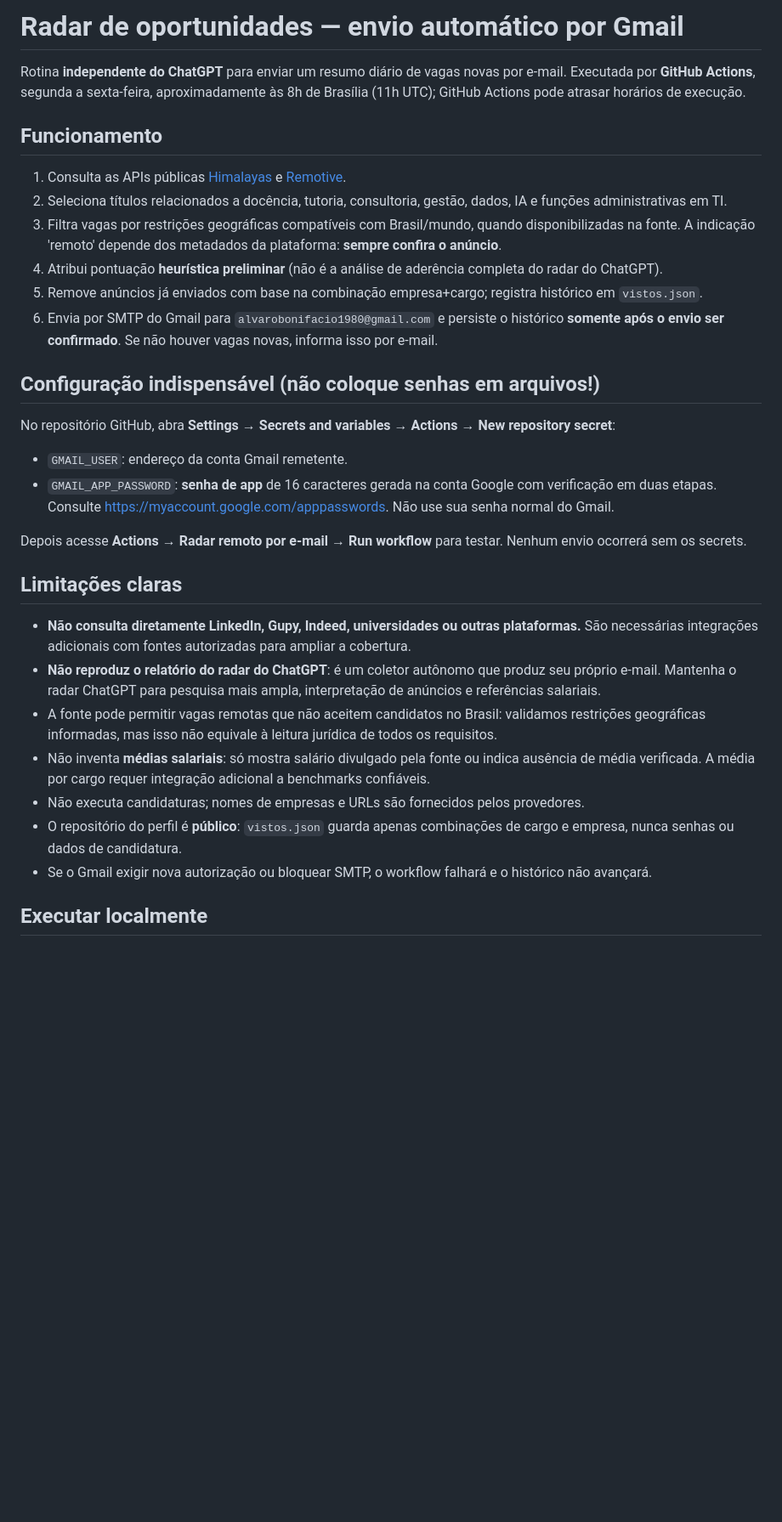
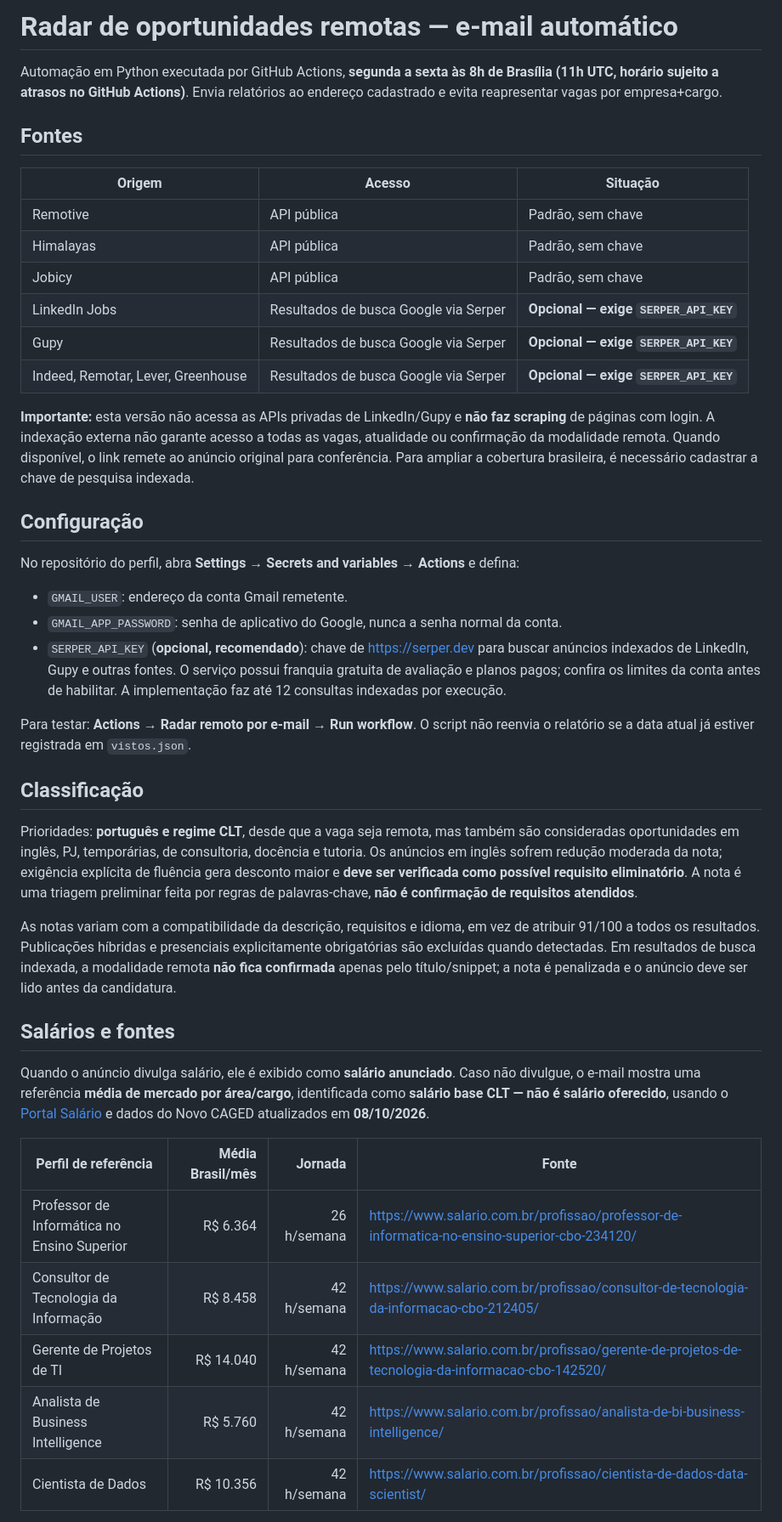
Before and after one commit to alvarobonifacio1980/alvarobonifacio1980, a Markdown page: radar_email/README.md, the part around one of its changes. Shown at 85% size. Rendered like a GitHub page; blank space fills up the shorter version.

Commit message:
docs: documenta LinkedIn/Gupy indexados, critérios de idioma e salários oficiais

```diff
--- a/radar_email/README.md
+++ b/radar_email/README.md
@@ -1,33 +1,45 @@
-# Radar de oportunidades — envio automático por Gmail
+# Radar de oportunidades remotas — e-mail automático
 
-Rotina **independente do ChatGPT** para enviar um resumo diário de vagas novas por e-mail. Executada por **GitHub Actions**, segunda a sexta-feira, aproximadamente às 8h de Brasília (11h UTC); GitHub Actions pode atrasar horários de execução.
+Automação em Python executada por GitHub Actions, **segunda a sexta às 8h de Brasília (11h UTC, horário sujeito a atrasos no GitHub Actions)**. Envia relatórios ao endereço cadastrado e evita reapresentar vagas por empresa+cargo.
 
-## Funcionamento
+## Fontes
 
-1. Consulta as APIs públicas [Himalayas](https://himalayas.app/docs/remote-jobs-api) e [Remotive](https://remotive.com/remote-jobs/api).
-2. Seleciona títulos relacionados a docência, tutoria, consultoria, gestão, dados, IA e funções administrativas em TI.
-3. Filtra vagas por restrições geográficas compatíveis com Brasil/mundo, quando disponibilizadas na fonte. A indicação 'remoto' depende dos metadados da plataforma: **sempre confira o anúncio**.
-4. Atribui pontuação **heurística preliminar** (não é a análise de aderência completa do radar do ChatGPT).
-5. Remove anúncios já enviados com base na combinação empresa+cargo; registra histórico em `vistos.json`.
-6. Envia por SMTP do Gmail para `alvarobonifacio1980@gmail.com` e persiste o histórico **somente após o envio ser confirmado**. Se não houver vagas novas, informa isso por e-mail.
+| Origem | Acesso | Situação |
+|---|---|---|
+| Remotive | API pública | Padrão, sem chave |
+| Himalayas | API pública | Padrão, sem chave |
+| Jobicy | API pública | Padrão, sem chave |
+| LinkedIn Jobs | Resultados de busca Google via Serper | **Opcional — exige `SERPER_API_KEY`** |
+| Gupy | Resultados de busca Google via Serper | **Opcional — exige `SERPER_API_KEY`** |
+| Indeed, Remotar, Lever, Greenhouse | Resultados de busca Google via Serper | **Opcional — exige `SERPER_API_KEY`** |
 
-## Configuração indispensável (não coloque senhas em arquivos!)
+**Importante:** esta versão não acessa as APIs privadas de LinkedIn/Gupy e **não faz scraping** de páginas com login. A indexação externa não garante acesso a todas as vagas, atualidade ou confirmação da modalidade remota. Quando disponível, o link remete ao anúncio original para conferência. Para ampliar a cobertura brasileira, é necessário cadastrar a chave de pesquisa indexada.
 
-No repositório GitHub, abra **Settings → Secrets and variables → Actions → New repository secret**:
+## Configuração
+
+No repositório do perfil, abra **Settings → Secrets and variables → Actions** e defina:
 
 - `GMAIL_USER`: endereço da conta Gmail remetente.
-- `GMAIL_APP_PASSWORD`: **senha de app** de 16 caracteres gerada na conta Google com verificação em duas etapas. Consulte https://myaccount.google.com/apppasswords. Não use sua senha normal do Gmail.
+- `GMAIL_APP_PASSWORD`: senha de aplicativo do Google, nunca a senha normal da conta.
+- `SERPER_API_KEY` (**opcional, recomendado**): chave de https://serper.dev para buscar anúncios indexados de LinkedIn, Gupy e outras fontes. O serviço possui franquia gratuita de avaliação e planos pagos; confira os limites da conta antes de habilitar. A implementação faz até 12 consultas indexadas por execução.
 
-Depois acesse **Actions → Radar remoto por e-mail → Run workflow** para testar. Nenhum envio ocorrerá sem os secrets.
+Para testar: **Actions → Radar remoto por e-mail → Run workflow**. O script não reenvia o relatório se a data atual já estiver registrada em `vistos.json`.
 
-## Limitações claras
+## Classificação
 
-- **Não consulta diretamente LinkedIn, Gupy, Indeed, universidades ou outras plataformas.** São necessárias integrações adicionais com fontes autorizadas para ampliar a cobertura.
-- **Não reproduz o relatório do radar do ChatGPT**: é um coletor autônomo que produz seu próprio e-mail. Mantenha o radar ChatGPT para pesquisa mais ampla, interpretação de anúncios e referências salariais.
-- A fonte pode permitir vagas remotas que não aceitem candidatos no Brasil: validamos restrições geográficas informadas, mas isso não equivale à leitura jurídica de todos os requisitos.
-- Não inventa **médias salariais**: só mostra salário divulgado pela fonte ou indica ausência de média verificada. A média por cargo requer integração adicional a benchmarks confiáveis.
-- Não executa candidaturas; nomes de empresas e URLs são fornecidos pelos provedores.
-- O repositório do perfil é **público**: `vistos.json` guarda apenas combinações de cargo e empresa, nunca senhas ou dados de candidatura.
-- Se o Gmail exigir nova autorização ou bloquear SMTP, o workflow falhará e o histórico não avançará.
+Prioridades: **português e regime CLT**, desde que a vaga seja remota, mas também são consideradas oportunidades em inglês, PJ, temporárias, de consultoria, docência e tutoria. Os anúncios em inglês sofrem redução moderada da nota; exigência explícita de fluência gera desconto maior e **deve ser verificada como possível requisito eliminatório**. A nota é uma triagem preliminar feita por regras de palavras-chave, **não é confirmação de requisitos atendidos**.
 
-## Executar localmente
+As notas variam com a compatibilidade da descrição, requisitos e idioma, em vez de atribuir 91/100 a todos os resultados. Publicações híbridas e presenciais explicitamente obrigatórias são excluídas quando detectadas. Em resultados de busca indexada, a modalidade remota **não fica confirmada** apenas pelo título/snippet; a nota é penalizada e o anúncio deve ser lido antes da candidatura.
+
+## Salários e fontes
+
+Quando o anúncio divulga salário, ele é exibido como **salário anunciado**. Caso não divulgue, o e-mail mostra uma referência **média de mercado por área/cargo**, identificada como **salário base CLT — não é salário oferecido**, usando o [Portal Salário](https://www.salario.com.br/) e dados do Novo CAGED atualizados em **08/10/2026**.
+
+| Perfil de referência | Média Brasil/mês | Jornada | Fonte |
+|---|---:|---:|---|
+| Professor de Informática no Ensino Superior | R$ 6.364 | 26 h/semana | https://www.salario.com.br/profissao/professor-de-informatica-no-ensino-superior-cbo-234120/ |
+| Consultor de Tecnologia da Informação | R$ 8.458 | 42 h/semana | https://www.salario.com.br/profissao/consultor-de-tecnologia-da-informacao-cbo-212405/ |
+| Gerente de Projetos de TI | R$ 14.040 | 42 h/semana | https://www.salario.com.br/profissao/gerente-de-projetos-de-tecnologia-da-informacao-cbo-142520/ |
+| Analista de Business Intelligence | R$ 5.760 | 42 h/semana | https://www.salario.com.br/profissao/analista-de-bi-business-intelligence/ |
+| Cientista de Dados | R$ 10.356 | 42 h/semana | https://www.salario.com.br/profissao/cientista-de-dados-data-scientist/ |
+
```
Also changed, not shown: other parts of radar_email/README.md (+12 -2 lines).
